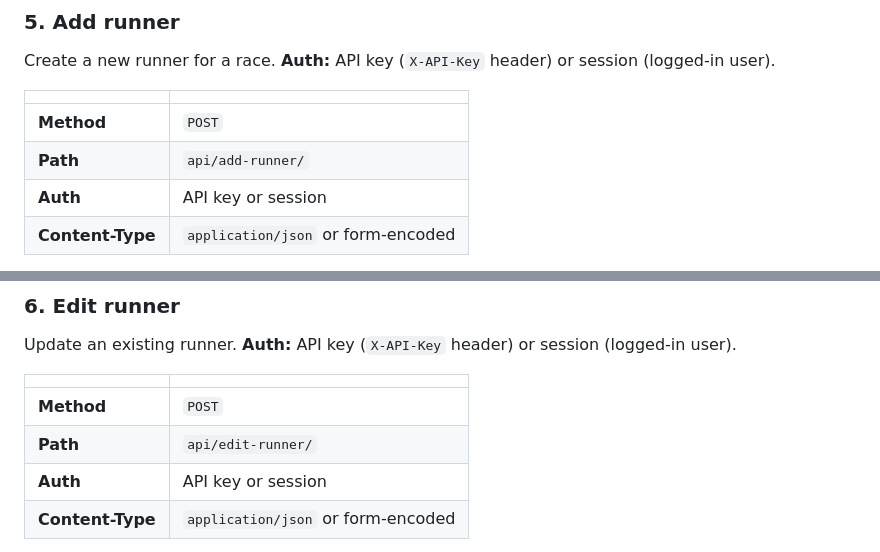
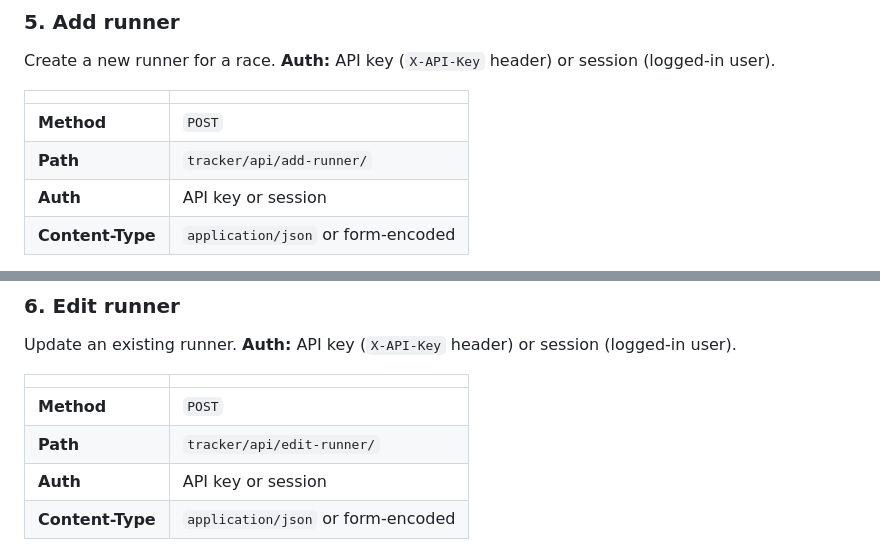
Before and after one commit to peanutyost/Simple5K, a Markdown page: Simple5K/docs/API.md, 2 parts joined by grey strips. Rendered like a GitHub page.

```diff
--- a/Simple5K/docs/API.md
+++ b/Simple5K/docs/API.md
@@ -251,7 +251,7 @@ Create a new runner for a race. **Auth:** API key (`X-API-Key` header) or sessio
 | | |
 |---|---|
 | **Method** | `POST` |
-| **Path** | `api/add-runner/` |
+| **Path** | `tracker/api/add-runner/` |
 | **Auth** | API key or session |
 | **Content-Type** | `application/json` or form-encoded |
 
@@ -330,7 +330,7 @@ Update an existing runner. **Auth:** API key (`X-API-Key` header) or session (lo
 | | |
 |---|---|
 | **Method** | `POST` |
-| **Path** | `api/edit-runner/` |
+| **Path** | `tracker/api/edit-runner/` |
 | **Auth** | API key or session |
 | **Content-Type** | `application/json` or form-encoded |
 
```
Also changed, not shown: other parts of Simple5K/docs/API.md (+13 -13 lines).
